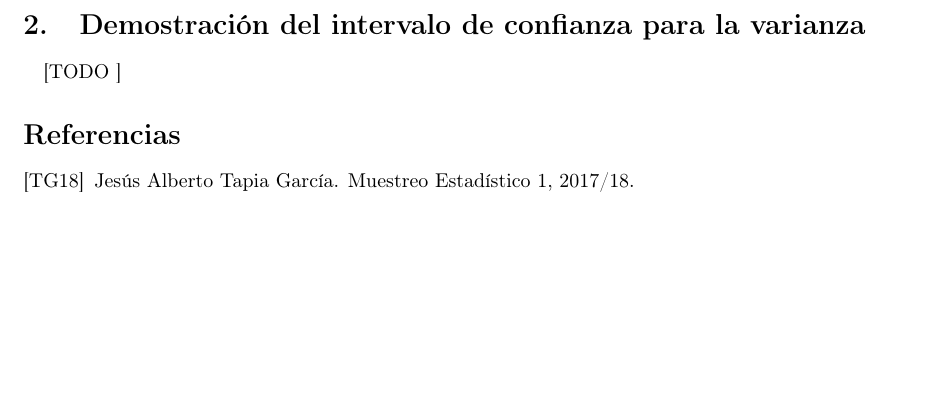
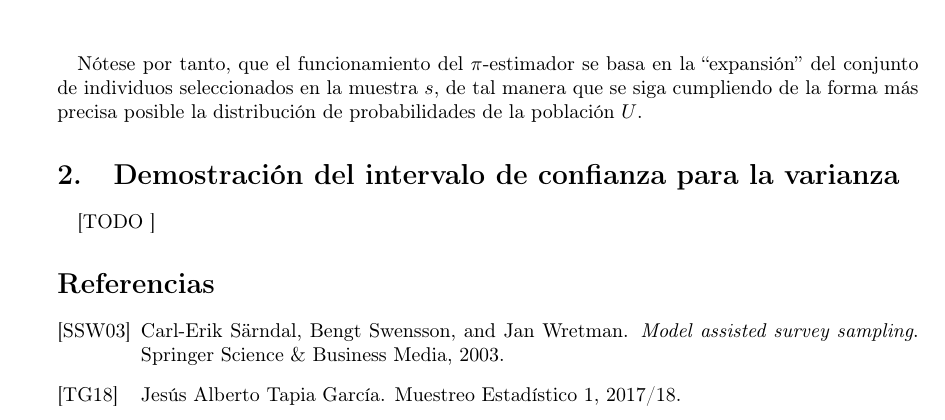
Before and after one commit to garciparedes/statistical-sampling-pi-estimator, a LaTeX document (article.tex, which reads bib.bib, mystyle.sty): part of page 2 of 2, cut at the place of the change, the shorter picture padded with empty space. Compiled offline with pdfLaTeX.

Commit message:
Minor changes

```diff
--- a/article.tex
+++ b/article.tex
@@ -56,6 +56,9 @@
       bias(t, \widehat{t}_\pi) &= \left| E[t] - E[\widehat{t}_\pi] \right| = \left| \sum_{k \in U} y_k - \sum_{k \in U} y_k \right| = 0
     \end{align}
 
+    \paragraph{}
+    Nótese por tanto, que el funcionamiento del $\pi$-estimador se basa en la \say{expansión} del conjunto de individuos seleccionados en la muestra $s$, de tal manera que se siga cumpliendo de la forma más precisa posible la distribución de probabilidades de la población $U$.
+
   \section{Demostración del intervalo de confianza para la varianza}
   \label{sec:demostration_1}
 
@@ -66,6 +69,7 @@
 %	Bibliographic references
 %-----------------------------
 	\nocite{muest2017}
+  \nocite{sarndal2003model}
 
   \bibliographystyle{alpha}
   \bibliography{bib}
--- a/bib.bib
+++ b/bib.bib
@@ -4,3 +4,10 @@
   year          = {2017/18},
   publisher     = {Facultad de Ciencias: Departamento de Estadística}
 }
+
+@book{sarndal2003model,
+  title={Model assisted survey sampling},
+  author={S{\"a}rndal, Carl-Erik and Swensson, Bengt and Wretman, Jan},
+  year={2003},
+  publisher={Springer Science \& Business Media}
+}
--- a/mystyle.sty
+++ b/mystyle.sty
@@ -4,7 +4,7 @@
 
 \usepackage[utf8]{inputenc}
 \usepackage[spanish, es-tabla]{babel}
-\usepackage[margin={26mm, 28mm}]{geometry}
+\usepackage[margin={32mm, 28mm}]{geometry}
 \usepackage[T1]{fontenc}
 \usepackage[inline]{enumitem}
 \usepackage{float}
```
Also changed, not shown: article.pdf.
